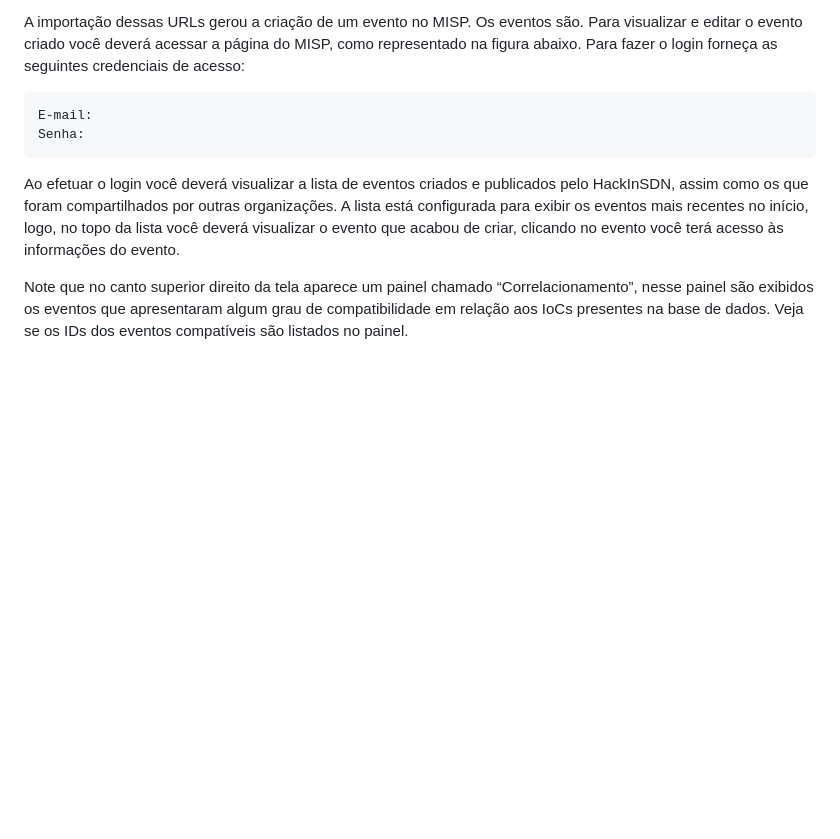
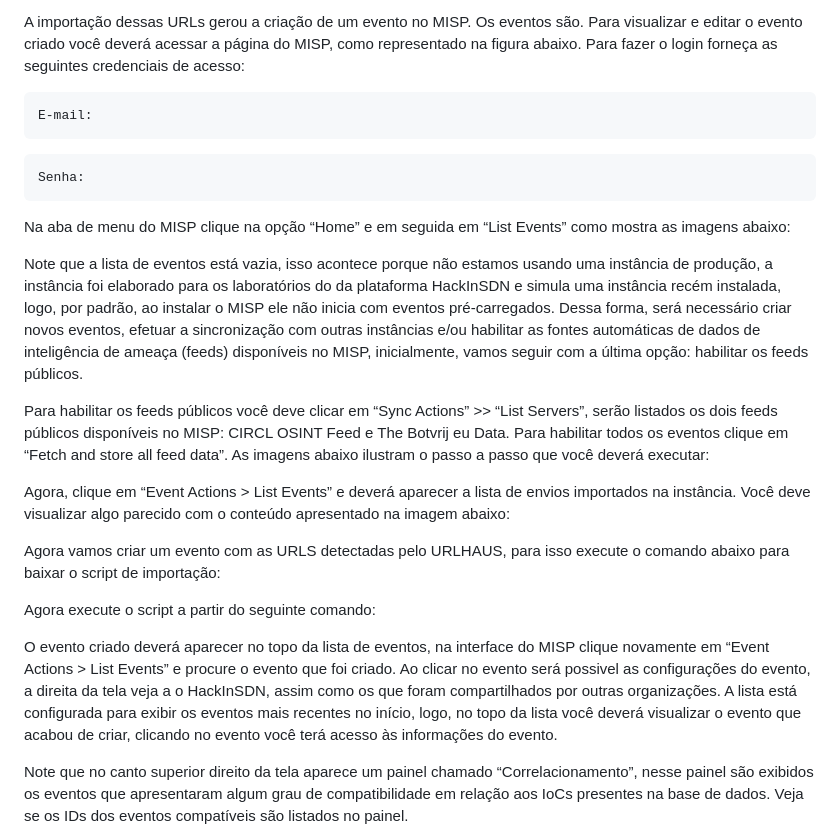
Before and after one commit to hackinsdn/labs, a Markdown page: lab03-analise-malware/README.md, the part around the change printed below. GitHub-like rendering; blank space fills up the shorter version.

Commit message:
import changes from https://github.com/Raquel-Santos/labs/commit/72d2628bcf43c7a0adca4bf4c543135265732176

`````diff
--- a/lab03-analise-malware/README.md
+++ b/lab03-analise-malware/README.md
@@ -129,12 +129,27 @@ Para acessar a API do MISP, vamos usar a biblioteca PyMISP. Ao executar os coman
 Agora vamos enviar através do script baixado as URLs coletadas do URLHAUS para a instância MISP do HackInSDN. Para isso, execute o seguinte comando:
 
 A importação dessas URLs gerou a criação de um evento no MISP. Os eventos são. Para visualizar e editar o evento criado você deverá acessar a página do MISP, como representado na figura abaixo. Para fazer o login forneça as seguintes credenciais de acesso:
+```
+E-mail:
+```
+```
+Senha:
+```
+Na aba de menu do MISP clique na opção “Home” e em seguida em “List Events” como mostra as imagens abaixo:
 
-````
-E-mail:
-Senha:
-````
-Ao efetuar o login você deverá visualizar a lista de eventos criados e publicados pelo HackInSDN, assim como os que foram compartilhados por outras organizações. A lista está configurada para exibir os eventos mais recentes no início, logo, no topo da lista você deverá visualizar o evento que acabou de criar, clicando no evento você terá acesso às informações do evento.
+Note que a lista de eventos está vazia, isso acontece porque não estamos usando uma instância de produção, a instância foi elaborado para os laboratórios do da plataforma HackInSDN e simula uma instância recém instalada, logo, por padrão, ao instalar o MISP ele não inicia com eventos pré-carregados. Dessa forma, será necessário criar novos eventos, efetuar a sincronização com outras instâncias e/ou habilitar as fontes automáticas de dados de inteligência de ameaça (feeds) disponíveis no MISP, inicialmente, vamos seguir com a última opção: habilitar os feeds públicos.
+
+Para habilitar os feeds públicos você deve clicar em “Sync Actions” >> “List Servers”, serão listados os dois feeds públicos disponíveis no MISP: CIRCL OSINT Feed e The Botvrij eu Data. Para habilitar todos os eventos clique em “Fetch and store all feed data”. As imagens abaixo ilustram o passo a passo que você deverá executar:
+
+
+Agora, clique em “Event Actions > List Events” e deverá aparecer a lista de envios importados na instância. Você deve visualizar algo parecido com o conteúdo apresentado na imagem abaixo:
+
+
+Agora vamos criar um evento com as URLS detectadas pelo URLHAUS, para isso execute o comando abaixo para baixar o script de importação:
+
+Agora execute o script a partir do seguinte comando:
+
+O evento criado deverá aparecer no topo da lista de eventos, na interface do MISP clique novamente em “Event Actions > List Events” e procure o evento que foi criado. Ao clicar no evento será possivel as configurações do evento, a direita da tela veja a o HackInSDN, assim como os que foram compartilhados por outras organizações. A lista está configurada para exibir os eventos mais recentes no início, logo, no topo da lista você deverá visualizar o evento que acabou de criar, clicando no evento você terá acesso às informações do evento.
 
 <PRINTS>
 
`````
Also changed, not shown: other parts of lab03-analise-malware/README.md (+6 -2 lines).
